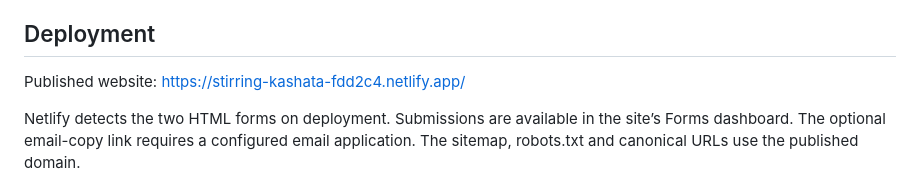
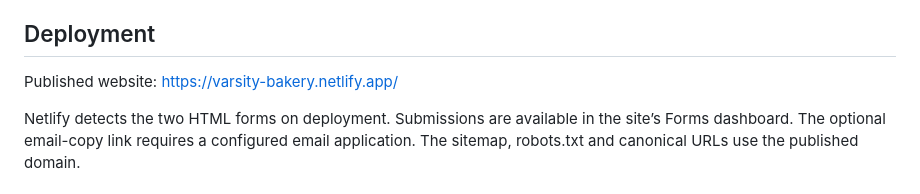
Before and after one commit to nhlangano-16/varsity-bakery-part-2, a Markdown page: README.md, the part around the change. Drawn GitHub-style.

Commit message:
fix minor mistake

```diff
--- a/README.md
+++ b/README.md
@@ -72,7 +72,7 @@ admin@varsitybakery.co.za
 The map uses Leaflet and OpenStreetMap. The second map item is an approximate nearby delivery service area, not a second bakery branch.
 
 ## Deployment
-Published website: https://stirring-kashata-fdd2c4.netlify.app/
+Published website: https://varsity-bakery.netlify.app/
 
 Netlify detects the two HTML forms on deployment. Submissions are available in the site’s Forms dashboard. The optional email-copy link requires a configured email application. The sitemap, robots.txt and canonical URLs use the published domain.
 
```
